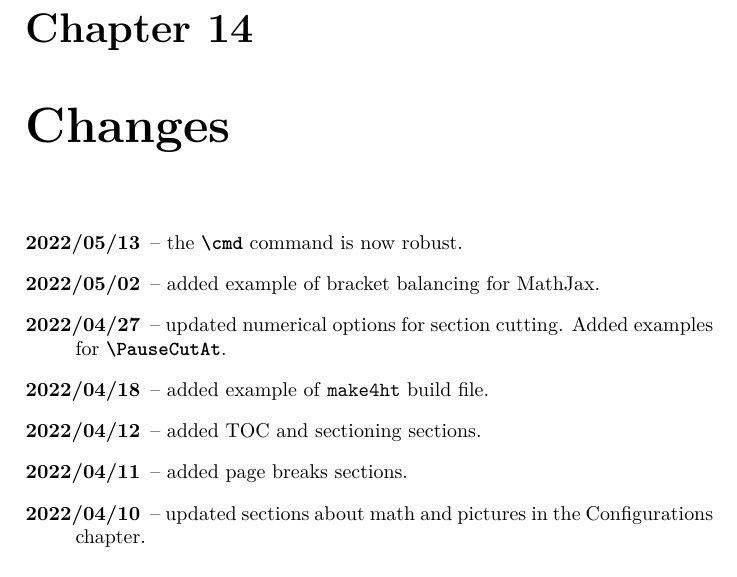
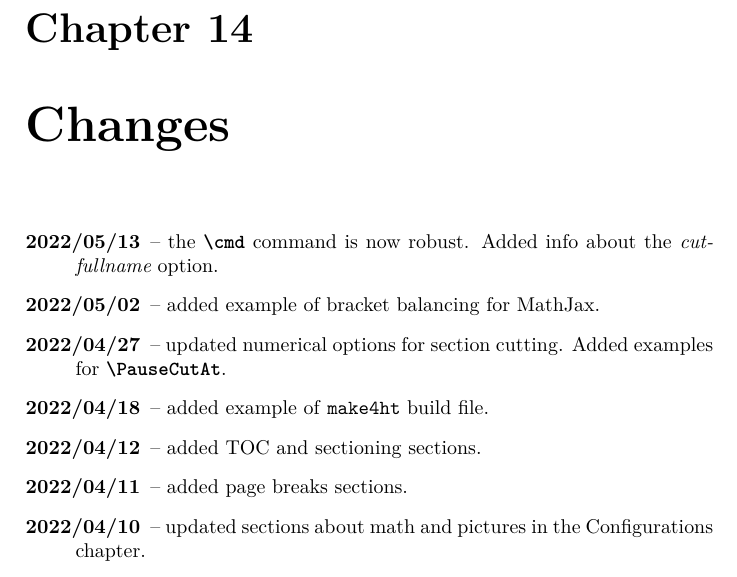
Before and after one commit to michal-h21/tex4ht-doc, a LaTeX book (tex4ht-doc.tex, which reads sections/changes.tex): part of page 85 of 86, cut so that both start at the same text. Compiled offline with XeLaTeX; a LaTeX package or settings file that is missing is left out.

Commit message:
updated changelog

```diff
--- a/sections/changes.tex
+++ b/sections/changes.tex
@@ -1,6 +1,6 @@
 
 \begin{description}
-  \item[2022/05/13] -- the \cmd{cmd} command is now robust.
+  \item[2022/05/13] -- the \cmd{cmd} command is now robust. Added info about the \option{cut-fullname} option.
   \item[2022/05/02] -- added example of bracket balancing for MathJax.
   \item[2022/04/27] -- updated numerical options for section cutting. Added examples for \cmd{PauseCutAt}.
   \item[2022/04/18] -- added example of \makefourht{} build file.
```
